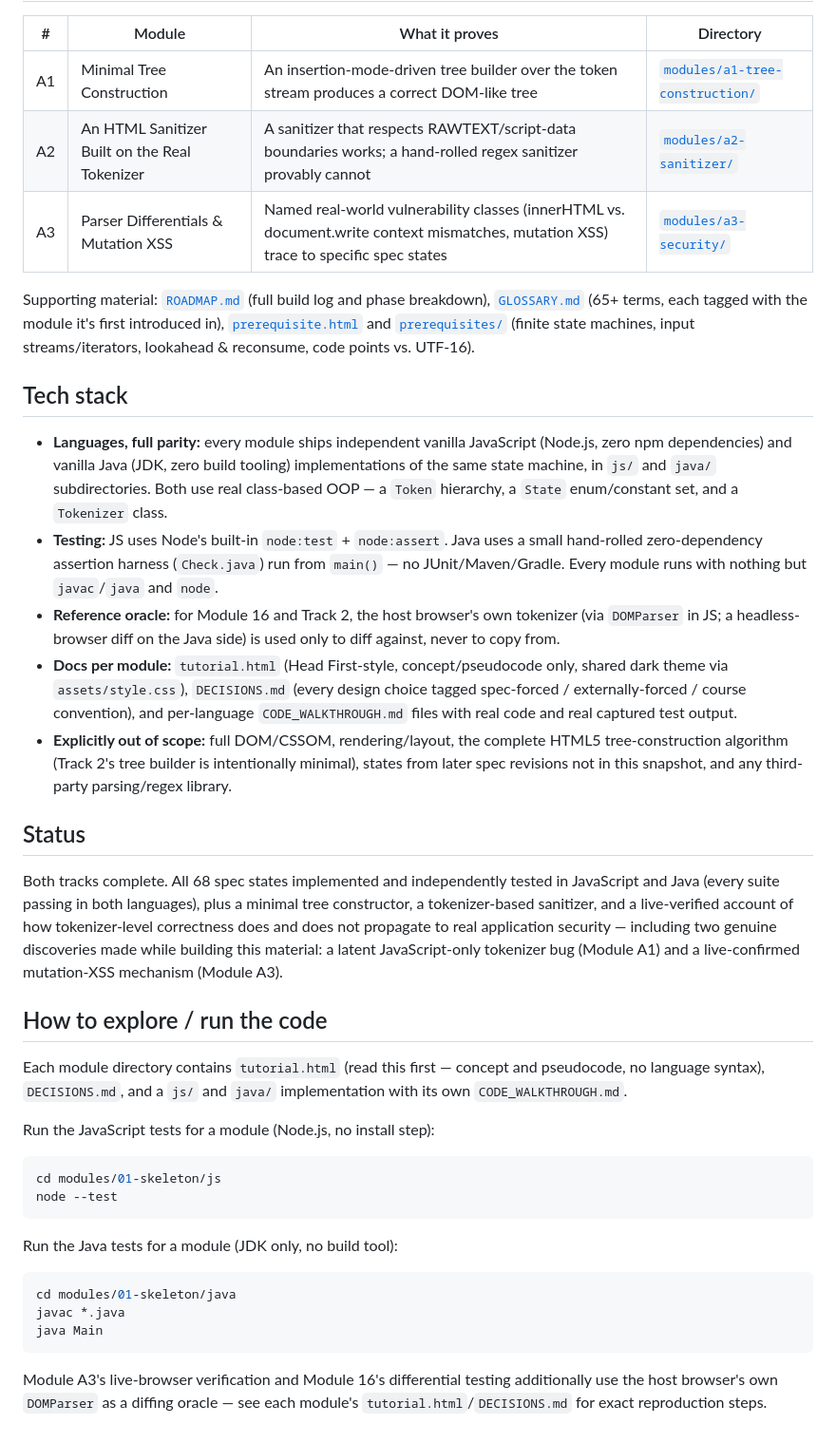
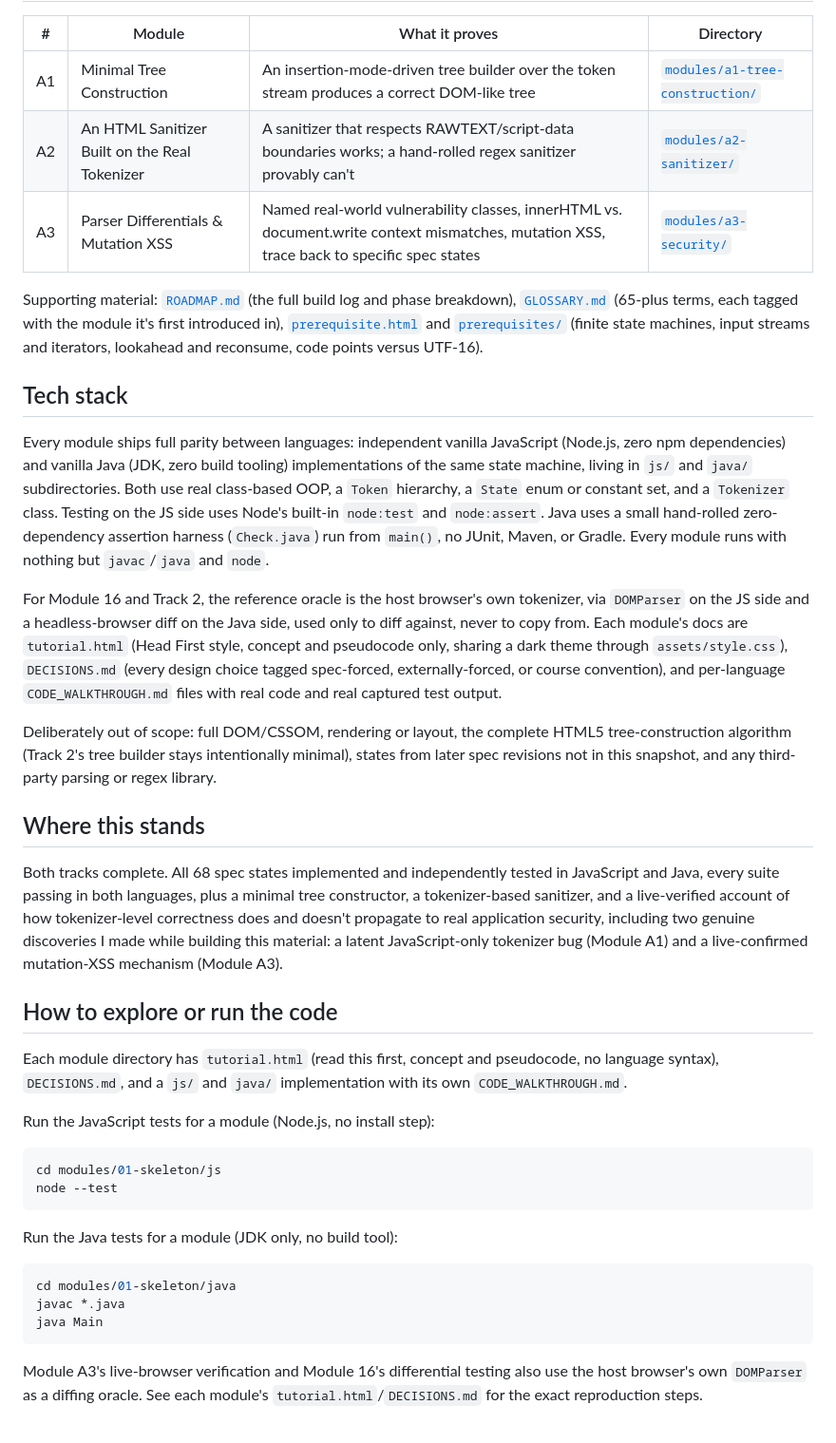
Before and after one commit to Robert-Doe/tagsmith, a Markdown page: README.md, the part around one of its changes. Shown at 95% size. Drawn GitHub-style.

````diff
--- a/README.md
+++ b/README.md
@@ -36,26 +36,26 @@ Builds the state machine itself, grouped the way the spec's own prose groups rel
 | # | Module | What it proves | Directory |
 |---|--------|-----------------|-----------|
 | A1 | Minimal Tree Construction | An insertion-mode-driven tree builder over the token stream produces a correct DOM-like tree | [`modules/a1-tree-construction/`](modules/a1-tree-construction/) |
-| A2 | An HTML Sanitizer Built on the Real Tokenizer | A sanitizer that respects RAWTEXT/script-data boundaries works; a hand-rolled regex sanitizer provably cannot | [`modules/a2-sanitizer/`](modules/a2-sanitizer/) |
-| A3 | Parser Differentials & Mutation XSS | Named real-world vulnerability classes (innerHTML vs. document.write context mismatches, mutation XSS) trace to specific spec states | [`modules/a3-security/`](modules/a3-security/) |
+| A2 | An HTML Sanitizer Built on the Real Tokenizer | A sanitizer that respects RAWTEXT/script-data boundaries works; a hand-rolled regex sanitizer provably can't | [`modules/a2-sanitizer/`](modules/a2-sanitizer/) |
+| A3 | Parser Differentials & Mutation XSS | Named real-world vulnerability classes, innerHTML vs. document.write context mismatches, mutation XSS, trace back to specific spec states | [`modules/a3-security/`](modules/a3-security/) |
 
-Supporting material: [`ROADMAP.md`](ROADMAP.md) (full build log and phase breakdown), [`GLOSSARY.md`](GLOSSARY.md) (65+ terms, each tagged with the module it's first introduced in), [`prerequisite.html`](prerequisite.html) and [`prerequisites/`](prerequisites/) (finite state machines, input streams/iterators, lookahead & reconsume, code points vs. UTF-16).
+Supporting material: [`ROADMAP.md`](ROADMAP.md) (the full build log and phase breakdown), [`GLOSSARY.md`](GLOSSARY.md) (65-plus terms, each tagged with the module it's first introduced in), [`prerequisite.html`](prerequisite.html) and [`prerequisites/`](prerequisites/) (finite state machines, input streams and iterators, lookahead and reconsume, code points versus UTF-16).
 
 ## Tech stack
 
-- **Languages, full parity:** every module ships independent vanilla JavaScript (Node.js, zero npm dependencies) and vanilla Java (JDK, zero build tooling) implementations of the same state machine, in `js/` and `java/` subdirectories. Both use real class-based OOP — a `Token` hierarchy, a `State` enum/constant set, and a `Tokenizer` class.
-- **Testing:** JS uses Node's built-in `node:test` + `node:assert`. Java uses a small hand-rolled zero-dependency assertion harness (`Check.java`) run from `main()` — no JUnit/Maven/Gradle. Every module runs with nothing but `javac`/`java` and `node`.
-- **Reference oracle:** for Module 16 and Track 2, the host browser's own tokenizer (via `DOMParser` in JS; a headless-browser diff on the Java side) is used only to diff against, never to copy from.
-- **Docs per module:** `tutorial.html` (Head First-style, concept/pseudocode only, shared dark theme via `assets/style.css`), `DECISIONS.md` (every design choice tagged spec-forced / externally-forced / course convention), and per-language `CODE_WALKTHROUGH.md` files with real code and real captured test output.
-- **Explicitly out of scope:** full DOM/CSSOM, rendering/layout, the complete HTML5 tree-construction algorithm (Track 2's tree builder is intentionally minimal), states from later spec revisions not in this snapshot, and any third-party parsing/regex library.
+Every module ships full parity between languages: independent vanilla JavaScript (Node.js, zero npm dependencies) and vanilla Java (JDK, zero build tooling) implementations of the same state machine, living in `js/` and `java/` subdirectories. Both use real class-based OOP, a `Token` hierarchy, a `State` enum or constant set, and a `Tokenizer` class. Testing on the JS side uses Node's built-in `node:test` and `node:assert`. Java uses a small hand-rolled zero-dependency assertion harness (`Check.java`) run from `main()`, no JUnit, Maven, or Gradle. Every module runs with nothing but `javac`/`java` and `node`.
 
-## Status
+For Module 16 and Track 2, the reference oracle is the host browser's own tokenizer, via `DOMParser` on the JS side and a headless-browser diff on the Java side, used only to diff against, never to copy from. Each module's docs are `tutorial.html` (Head First style, concept and pseudocode only, sharing a dark theme through `assets/style.css`), `DECISIONS.md` (every design choice tagged spec-forced, externally-forced, or course convention), and per-language `CODE_WALKTHROUGH.md` files with real code and real captured test output.
 
-Both tracks complete. All 68 spec states implemented and independently tested in JavaScript and Java (every suite passing in both languages), plus a minimal tree constructor, a tokenizer-based sanitizer, and a live-verified account of how tokenizer-level correctness does and does not propagate to real application security — including two genuine discoveries made while building this material: a latent JavaScript-only tokenizer bug (Module A1) and a live-confirmed mutation-XSS mechanism (Module A3).
+Deliberately out of scope: full DOM/CSSOM, rendering or layout, the complete HTML5 tree-construction algorithm (Track 2's tree builder stays intentionally minimal), states from later spec revisions not in this snapshot, and any third-party parsing or regex library.
 
-## How to explore / run the code
+## Where this stands
 
-Each module directory contains `tutorial.html` (read this first — concept and pseudocode, no language syntax), `DECISIONS.md`, and a `js/` and `java/` implementation with its own `CODE_WALKTHROUGH.md`.
+Both tracks complete. All 68 spec states implemented and independently tested in JavaScript and Java, every suite passing in both languages, plus a minimal tree constructor, a tokenizer-based sanitizer, and a live-verified account of how tokenizer-level correctness does and doesn't propagate to real application security, including two genuine discoveries I made while building this material: a latent JavaScript-only tokenizer bug (Module A1) and a live-confirmed mutation-XSS mechanism (Module A3).
+
+## How to explore or run the code
+
+Each module directory has `tutorial.html` (read this first, concept and pseudocode, no language syntax), `DECISIONS.md`, and a `js/` and `java/` implementation with its own `CODE_WALKTHROUGH.md`.
 
 Run the JavaScript tests for a module (Node.js, no install step):
 
@@ -72,4 +72,4 @@ javac *.java
 java Main
 ```
 
-Module A3's live-browser verification and Module 16's differential testing additionally use the host browser's own `DOMParser` as a diffing oracle — see each module's `tutorial.html`/`DECISIONS.md` for exact reproduction steps.
+Module A3's live-browser verification and Module 16's differential testing also use the host browser's own `DOMParser` as a diffing oracle. See each module's `tutorial.html`/`DECISIONS.md` for the exact reproduction steps.
````
Also changed, not shown: other parts of README.md (+16 -16 lines).
